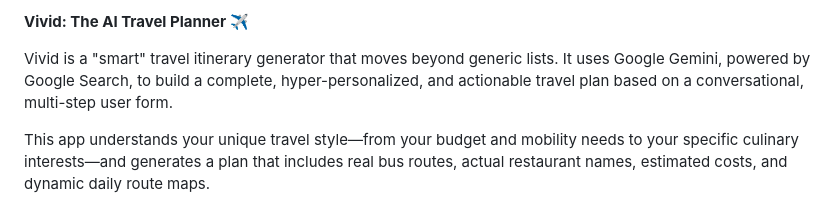
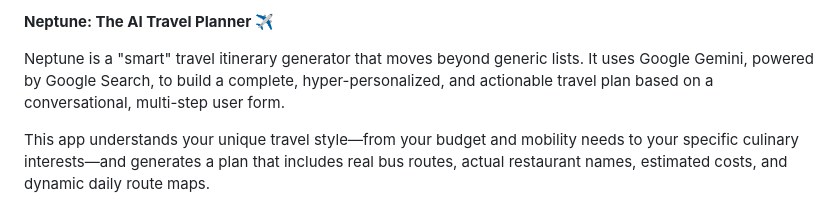
Before and after one commit to imneptunex/Travel-Planner, a Markdown page: README.md, the part around the change. Rendered like a GitHub page.

```diff
--- a/README.md
+++ b/README.md
@@ -1,6 +1,6 @@
-**Vivid: The AI Travel Planner ✈️**
+**Neptune: The AI Travel Planner ✈️**
 
-Vivid is a "smart" travel itinerary generator that moves beyond generic lists. It uses Google Gemini, powered by Google Search, to build a complete, hyper-personalized, and actionable travel plan based on a conversational, multi-step user form.
+Neptune is a "smart" travel itinerary generator that moves beyond generic lists. It uses Google Gemini, powered by Google Search, to build a complete, hyper-personalized, and actionable travel plan based on a conversational, multi-step user form.
 
 This app understands your unique travel style—from your budget and mobility needs to your specific culinary interests—and generates a plan that includes real bus routes, actual restaurant names, estimated costs, and dynamic daily route maps.
 
```
